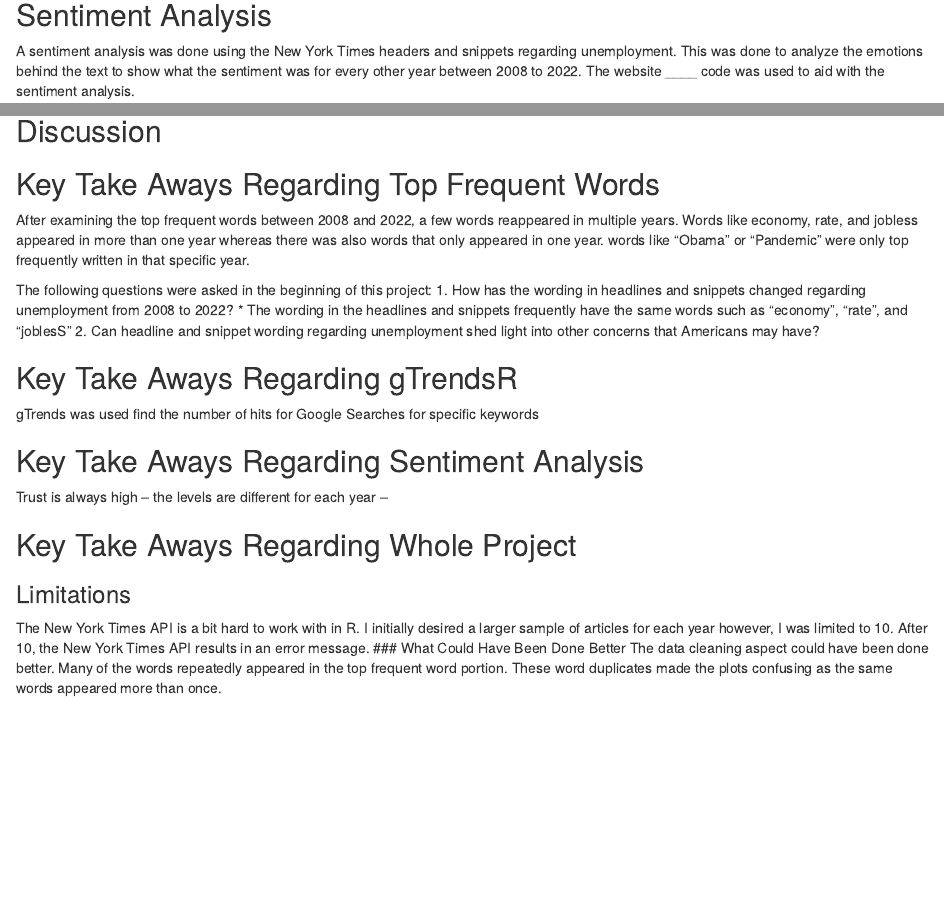
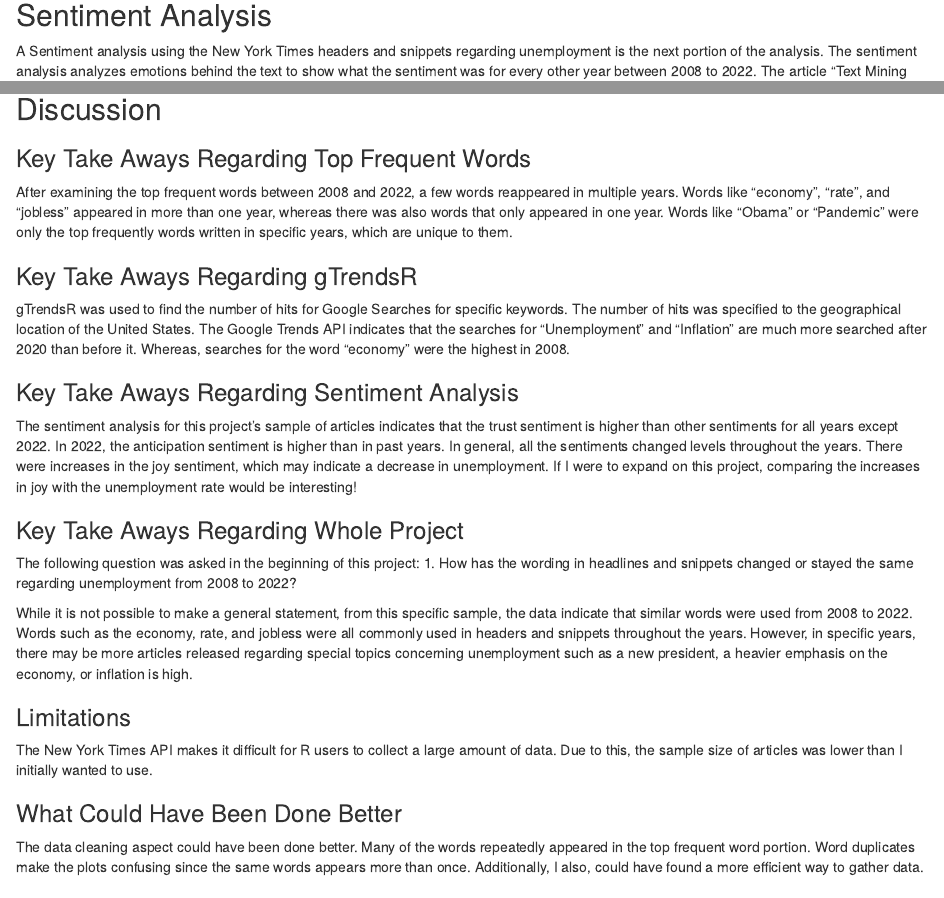
Before and after one commit to hiruf/Unemployment_Headers, an R Markdown document (Unemployment.Rmd): the page in a window 1100 px wide, from 4030 px down before the commit and from 4210 px down after it, so that both start at the same text, and a second part further down, joined at a grey line. Rendered offline with R 4.5, knitr and Pandoc, with nearby package versions; some code elsewhere in the file could not run offline.

Commit message:
Fixing grammar and adding more text

````diff
--- a/Unemployment.Rmd
+++ b/Unemployment.Rmd
@@ -687,7 +689,7 @@ ggplot(infla, aes(x=date, y=hits, group = 1)) +
 ```
 
 ## Sentiment Analysis
-A sentiment analysis was done using the New York Times headers and snippets regarding unemployment. This was done to analyze the emotions behind the text to show what the sentiment was for every other year between 2008 to 2022. The website ____ code was used to aid with the sentiment analysis.
+A Sentiment analysis using the New York Times headers and snippets regarding unemployment is the next portion of the analysis. The sentiment analysis analyzes emotions behind the text to show what the sentiment was for every other year between 2008 to 2022. The article "Text Mining and Sentiment Analysis: Analysis with R" was used to aid in the sentiment analysis. [@senti]
 
 ### 2008
 
@@ -962,26 +968,26 @@ ggarrange(plot_sent_2008,plot_sent_2010,plot_sent_2012,plot_sent_2014,plot_sent_
 
 ## Discussion
 
-## Key Take Aways Regarding Top Frequent Words
-After examining the top frequent words between 2008 and 2022, a few words reappeared in multiple years. Words like economy, rate, and jobless appeared in more than one year whereas there was also words that only appeared in one year. words like "Obama" or "Pandemic" were only top frequently written in that specific year.
+### Key Take Aways Regarding Top Frequent Words
+After examining the top frequent words between 2008 and 2022, a few words reappeared in multiple years. Words like "economy", "rate", and "jobless" appeared in more than one year, whereas there was also words that only appeared in one year. Words like "Obama" or "Pandemic" were only the top frequently words written in specific years, which are unique to them.
 
-The following questions were asked in the beginning of this project:
-  1. How has the wording in headlines and snippets changed regarding unemployment from 2008 to 2022?
-      * The wording in the headlines and snippets frequently have the same words such as "economy", "rate", and "joblesS"
-  2. Can headline and snippet wording regarding unemployment shed light into other concerns that Americans may have?
+### Key Take Aways Regarding gTrendsR
+gTrendsR was used to find the number of hits for Google Searches for specific keywords. The number of hits was specified to the geographical location of the United States. The Google Trends API indicates that the searches for "Unemployment" and "Inflation" are much more searched after 2020 than before it. Whereas, searches for the word "economy" were the highest in 2008.
 
-## Key Take Aways Regarding gTrendsR
-gTrends was used find the number of hits for Google Searches for specific keywords
+### Key Take Aways Regarding Sentiment Analysis
+The sentiment analysis for this project's sample of articles indicates that the trust sentiment is higher than other sentiments for all years except 2022. In 2022, the anticipation sentiment is higher than in past years. In general, all the sentiments changed levels throughout the years. There were increases in the joy sentiment, which may indicate a decrease in unemployment. If I were to expand on this project, comparing the increases in joy with the unemployment rate would be interesting!
 
-## Key Take Aways Regarding Sentiment Analysis
-Trust is always high -- the levels are different for each year --
+### Key Take Aways Regarding Whole Project
+The following question was asked in the beginning of this project:
+ 1. How has the wording in headlines and snippets changed or stayed the same regarding unemployment from 2008 to 2022?
 
-## Key Take Aways Regarding Whole Project
+While it is not possible to make a general statement, from this specific sample, the data indicate that similar words were used from 2008 to 2022. Words such as the economy, rate, and jobless were all commonly used in headers and snippets throughout the years. However, in specific years, there may be more articles released regarding special topics concerning unemployment such as a new president, a heavier emphasis on the economy, or inflation is high.
 
 ### Limitations
-The New York Times API is a bit hard to work with in R. I initially desired a larger sample of articles for each year however, I was limited to 10. After 10, the New York Times API results in an error message.
+The New York Times API makes it difficult for R users to collect a large amount of data. Due to this, the sample size of articles was lower than I initially wanted to use.
+
 ### What Could Have Been Done Better
-The data cleaning aspect could have been done better. Many of the words repeatedly appeared in the top frequent word portion. These word duplicates made the plots confusing as the same words appeared more than once.
+The data cleaning aspect could have been done better. Many of the words repeatedly appeared in the top frequent word portion. Word duplicates make the plots confusing since the same words appears more than once. Additionally, I also, could have found a more efficient way to gather data.
 
 ### How Could This Project Be Expanded
 This project could be expanded by examining real unemployment, unemployment benefit, and inflation data. This project could also be expanded by using a larger sample of articles and being more specific in queries.
````
Also changed, not shown: Unemployment.Rmd (22 more changed lines).
